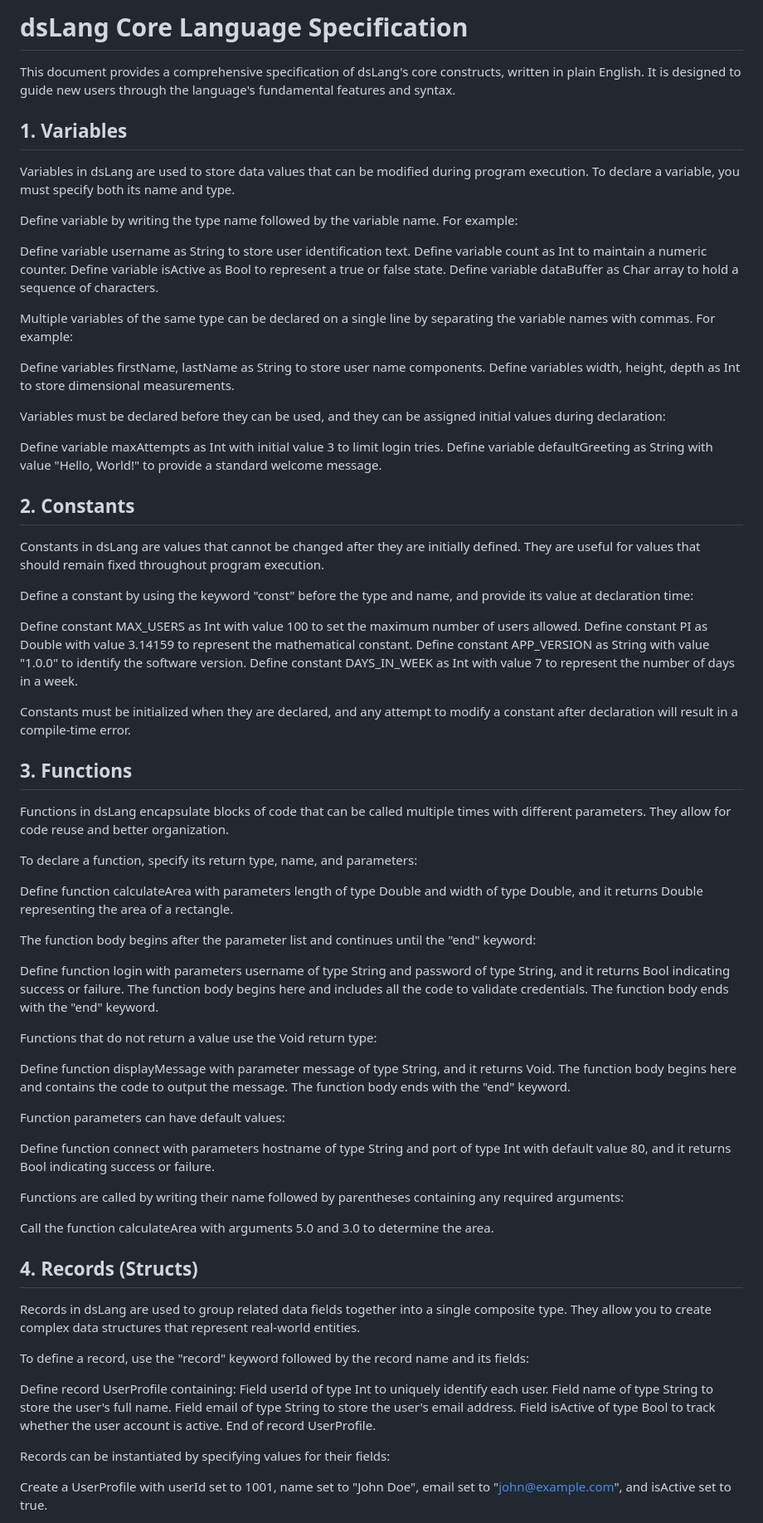
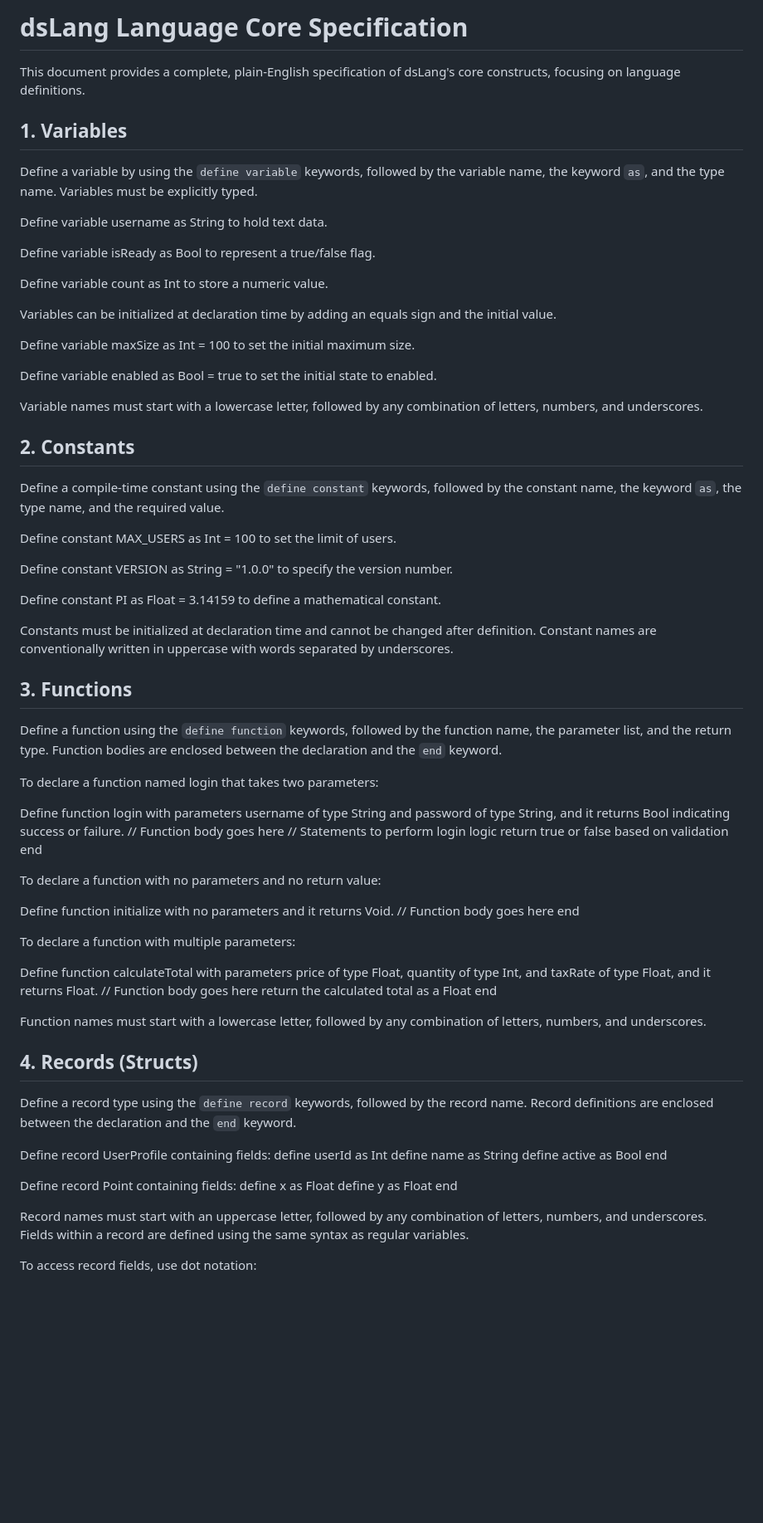
Before and after one commit to duaneswan/dsLang, a Markdown page: docs/CoreSpecification.md, the part around one of its changes. Shown at 83% size. Rendered like a GitHub page; blank space fills up the shorter version.

```diff
--- a/docs/CoreSpecification.md
+++ b/docs/CoreSpecification.md
@@ -1,83 +1,80 @@
-# dsLang Core Language Specification
+# dsLang Language Core Specification
 
-This document provides a comprehensive specification of dsLang's core constructs, written in plain English. It is designed to guide new users through the language's fundamental features and syntax.
+This document provides a complete, plain-English specification of dsLang's core constructs, focusing on language definitions.
 
 ## 1. Variables
 
-Variables in dsLang are used to store data values that can be modified during program execution. To declare a variable, you must specify both its name and type.
+Define a variable by using the `define variable` keywords, followed by the variable name, the keyword `as`, and the type name. Variables must be explicitly typed.
 
-Define variable by writing the type name followed by the variable name. For example:
+Define variable username as String to hold text data.
 
-Define variable username as String to store user identification text.
-Define variable count as Int to maintain a numeric counter.
-Define variable isActive as Bool to represent a true or false state.
-Define variable dataBuffer as Char array to hold a sequence of characters.
+Define variable isReady as Bool to represent a true/false flag.
 
-Multiple variables of the same type can be declared on a single line by separating the variable names with commas. For example:
+Define variable count as Int to store a numeric value.
 
-Define variables firstName, lastName as String to store user name components.
-Define variables width, height, depth as Int to store dimensional measurements.
+Variables can be initialized at declaration time by adding an equals sign and the initial value.
 
-Variables must be declared before they can be used, and they can be assigned initial values during declaration:
+Define variable maxSize as Int = 100 to set the initial maximum size.
 
-Define variable maxAttempts as Int with initial value 3 to limit login tries.
-Define variable defaultGreeting as String with value "Hello, World!" to provide a standard welcome message.
+Define variable enabled as Bool = true to set the initial state to enabled.
+
+Variable names must start with a lowercase letter, followed by any combination of letters, numbers, and underscores.
 
 ## 2. Constants
 
-Constants in dsLang are values that cannot be changed after they are initially defined. They are useful for values that should remain fixed throughout program execution.
+Define a compile-time constant using the `define constant` keywords, followed by the constant name, the keyword `as`, the type name, and the required value.
 
-Define a constant by using the keyword "const" before the type and name, and provide its value at declaration time:
+Define constant MAX_USERS as Int = 100 to set the limit of users.
 
-Define constant MAX_USERS as Int with value 100 to set the maximum number of users allowed.
-Define constant PI as Double with value 3.14159 to represent the mathematical constant.
-Define constant APP_VERSION as String with value "1.0.0" to identify the software version.
-Define constant DAYS_IN_WEEK as Int with value 7 to represent the number of days in a week.
+Define constant VERSION as String = "1.0.0" to specify the version number.
 
-Constants must be initialized when they are declared, and any attempt to modify a constant after declaration will result in a compile-time error.
+Define constant PI as Float = 3.14159 to define a mathematical constant.
+
+Constants must be initialized at declaration time and cannot be changed after definition. Constant names are conventionally written in uppercase with words separated by underscores.
 
 ## 3. Functions
 
-Functions in dsLang encapsulate blocks of code that can be called multiple times with different parameters. They allow for code reuse and better organization.
+Define a function using the `define function` keywords, followed by the function name, the parameter list, and the return type. Function bodies are enclosed between the declaration and the `end` keyword.
 
-To declare a function, specify its return type, name, and parameters:
-
-Define function calculateArea with parameters length of type Double and width of type Double, and it returns Double representing the area of a rectangle.
-
-The function body begins after the parameter list and continues until the "end" keyword:
+To declare a function named login that takes two parameters:
 
 Define function login with parameters username of type String and password of type String, and it returns Bool indicating success or failure.
-The function body begins here and includes all the code to validate credentials.
-The function body ends with the "end" keyword.
+    // Function body goes here
+    // Statements to perform login logic
+    return true or false based on validation
+end
 
-Functions that do not return a value use the Void return type:
+To declare a function with no parameters and no return value:
 
-Define function displayMessage with parameter message of type String, and it returns Void.
-The function body begins here and contains the code to output the message.
-The function body ends with the "end" keyword.
+Define function initialize with no parameters and it returns Void.
+    // Function body goes here
+end
 
-Function parameters can have default values:
+To declare a function with multiple parameters:
 
-Define function connect with parameters hostname of type String and port of type Int with default value 80, and it returns Bool indicating success or failure.
+Define function calculateTotal with parameters price of type Float, quantity of type Int, and taxRate of type Float, and it returns Float.
+    // Function body goes here
+    return the calculated total as a Float
+end
 
-Functions are called by writing their name followed by parentheses containing any required arguments:
-
-Call the function calculateArea with arguments 5.0 and 3.0 to determine the area.
+Function names must start with a lowercase letter, followed by any combination of letters, numbers, and underscores.
 
 ## 4. Records (Structs)
 
-Records in dsLang are used to group related data fields together into a single composite type. They allow you to create complex data structures that represent real-world entities.
+Define a record type using the `define record` keywords, followed by the record name. Record definitions are enclosed between the declaration and the `end` keyword.
 
-To define a record, use the "record" keyword followed by the record name and its fields:
+Define record UserProfile containing fields:
+    define userId as Int
+    define name as String
+    define active as Bool
+end
 
-Define record UserProfile containing:
-Field userId of type Int to uniquely identify each user.
-Field name of type String to store the user's full name.
-Field email of type String to store the user's email address.
-Field isActive of type Bool to track whether the user account is active.
-End of record UserProfile.
+Define record Point containing fields:
+    define x as Float
+    define y as Float
+end
 
-Records can be instantiated by specifying values for their fields:
+Record names must start with an uppercase letter, followed by any combination of letters, numbers, and underscores. Fields within a record are defined using the same syntax as regular variables.
 
-Create a UserProfile with userId set to 1001, name set to "John Doe", email set to "john@example.com", and isActive set to true.
+To access record fields, use dot notation:
 
```
Also changed, not shown: other parts of docs/CoreSpecification.md (+83 -139 lines).
